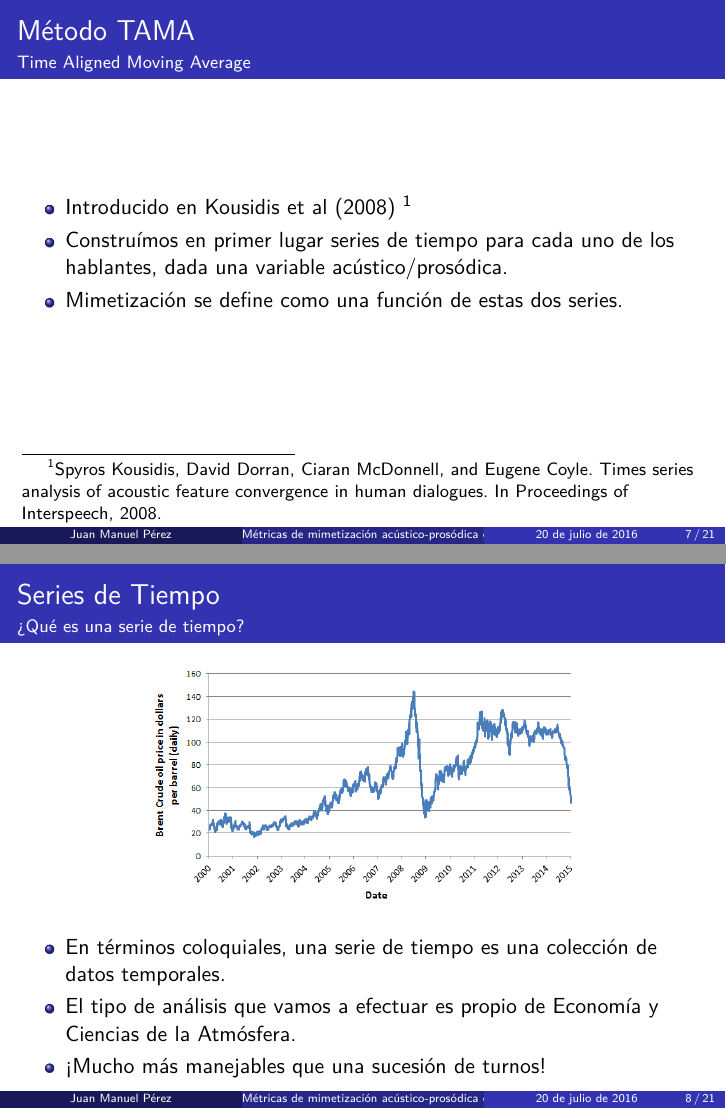
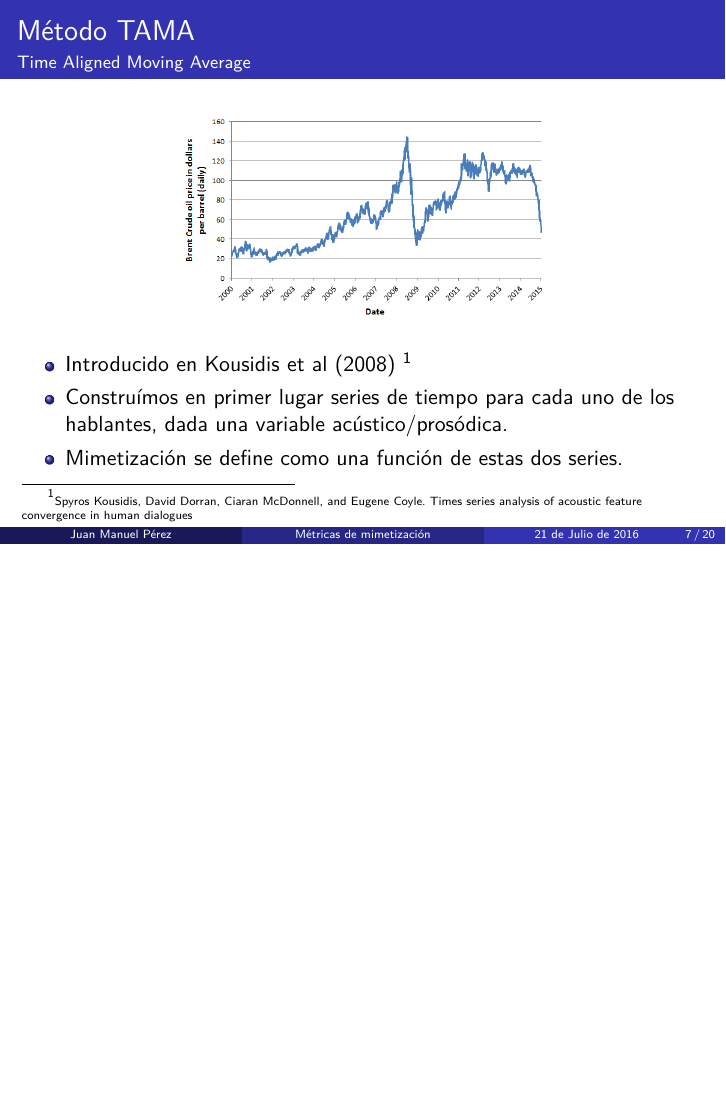
Before and after one commit to luquesky/tesis, LaTeX slides (latex/src/presentacion_eci.tex, which reads latex/src/eci/metodo.tex): pages 7 and 8 of 21 before the commit and page 7 of 20 after it, the two joined at a grey line, the shorter picture padded with empty space. Compiled offline with pdfLaTeX.

Commit message:
Final ECI presentation

```diff
--- a/latex/src/eci/metodo.tex
+++ b/latex/src/eci/metodo.tex
@@ -1,46 +1,21 @@
 \subsection{Método TAMA}
 
-% \begin{frame}
-%   \frametitle{Problema del alineamiento de tiempo}
-
-%   \begin{figure}[t]
-%     \includegraphics[scale=0.40]{images/conversation_turns.pdf}
-%   \end{figure}
-%   Uno de los problemas que tenemos a la hora de construir métricas de mimetización
-
-%   \begin{itemize}
-%     \item ¿Cómo comparamos los diferentes turnos de una conversación?
-%     \item Comparar uno a uno es un enfoque simplista y no representativo de la realidad
-%   \end{itemize}
-% \end{frame}
 
 
 
 \begin{frame}
   \frametitle{Método TAMA}
   \framesubtitle{Time Aligned Moving Average}
+
+  \begin{figure}[t]
+    \includegraphics[scale=0.30]{images/oil_price.jpg}
+  \end{figure}
+
   \begin{itemize}
-    \item Introducido en Kousidis et al (2008) \footnote{Spyros Kousidis, David Dorran, Ciaran McDonnell, and Eugene Coyle. Times series analysis of acoustic feature convergence in human dialogues. In
-Proceedings of Interspeech, 2008.}
+    \item Introducido en Kousidis et al (2008) \footnote{\tiny{Spyros Kousidis, David Dorran, Ciaran McDonnell, and Eugene Coyle. Times series analysis of acoustic feature convergence in human dialogues}}
     \item Construímos en primer lugar series de tiempo para cada uno de los hablantes, dada una variable acústico/prosódica.
     \item Mimetización se define como una función de estas dos series.
   \end{itemize}
-\end{frame}
-
-
-\begin{frame}
-  \frametitle{Series de Tiempo}
-  \framesubtitle{¿Qué es una serie de tiempo?}
-
-  \begin{figure}[t]
-    \includegraphics[scale=0.35]{images/oil_price.jpg}
-  \end{figure}
-
-  \begin{itemize}
-     \item En términos coloquiales, una serie de tiempo es una colección de datos temporales.
-     \item El tipo de análisis que vamos a efectuar es propio de Economía y Ciencias de la Atmósfera.
-     \item ¡Mucho más manejables que una sucesión de turnos!
-   \end{itemize}
 \end{frame}
 
 
--- a/latex/src/presentacion_eci.tex
+++ b/latex/src/presentacion_eci.tex
@@ -21,9 +21,10 @@
 
 \def\tituloTesis{Métricas de mimetización acústico-prosódica en hablantes y su relación con rasgos sociales de diálogos}
 
-\title{\tituloTesis}
-\author{Juan Manuel Pérez}
-
+\title[Métricas de mimetización]{\tituloTesis}
+\author[Juan Manuel Pérez]{Juan Manuel Pérez \and Agustín Gravano \and Ramiro H. Gálvez}
+\institute[]{Departamento de Computación, FCEyN, UBA}
+\date{21 de Julio de 2016}
 \usetheme{Madrid}
 
 
```
Also changed, not shown: latex/src/eci/introduccion.tex (+1 -3 lines), latex/concurso.pdf, latex/presentacion.pdf, latex/presentacion_eci.pdf, latex/tesis.pdf, latex/src/presentacion_eci.tex (11 more changed lines).
